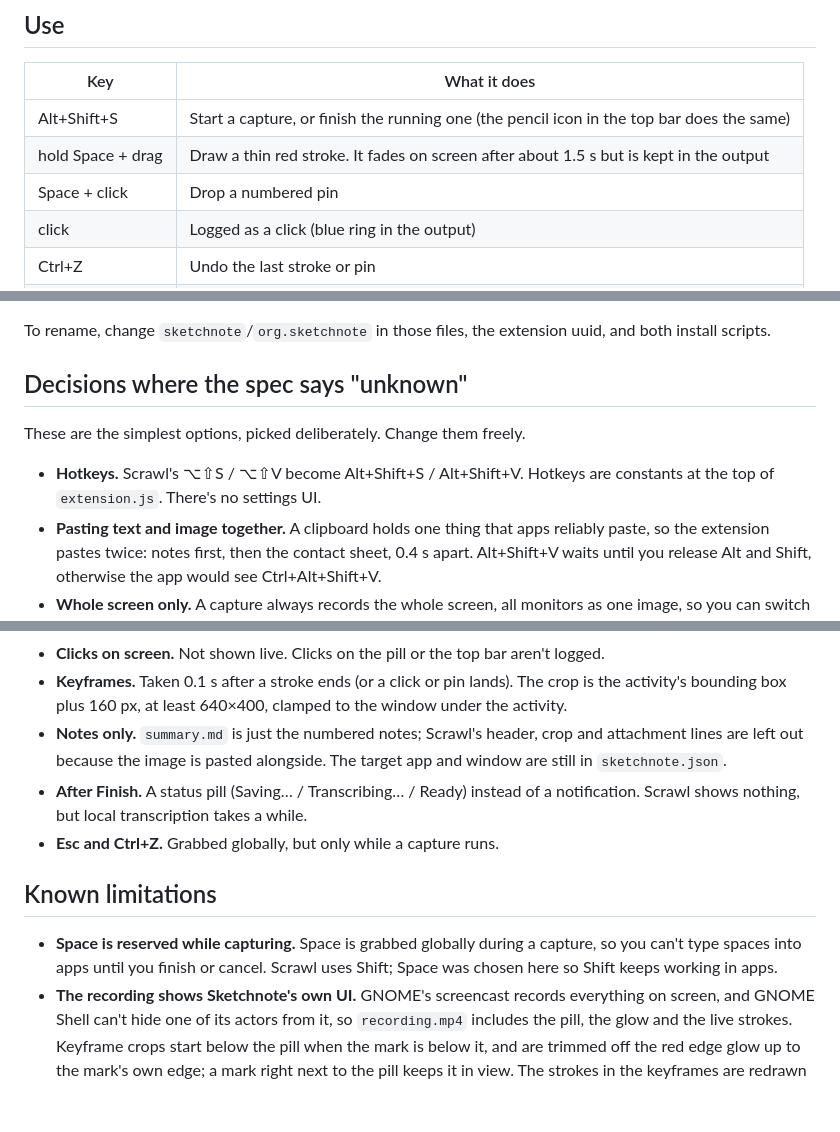
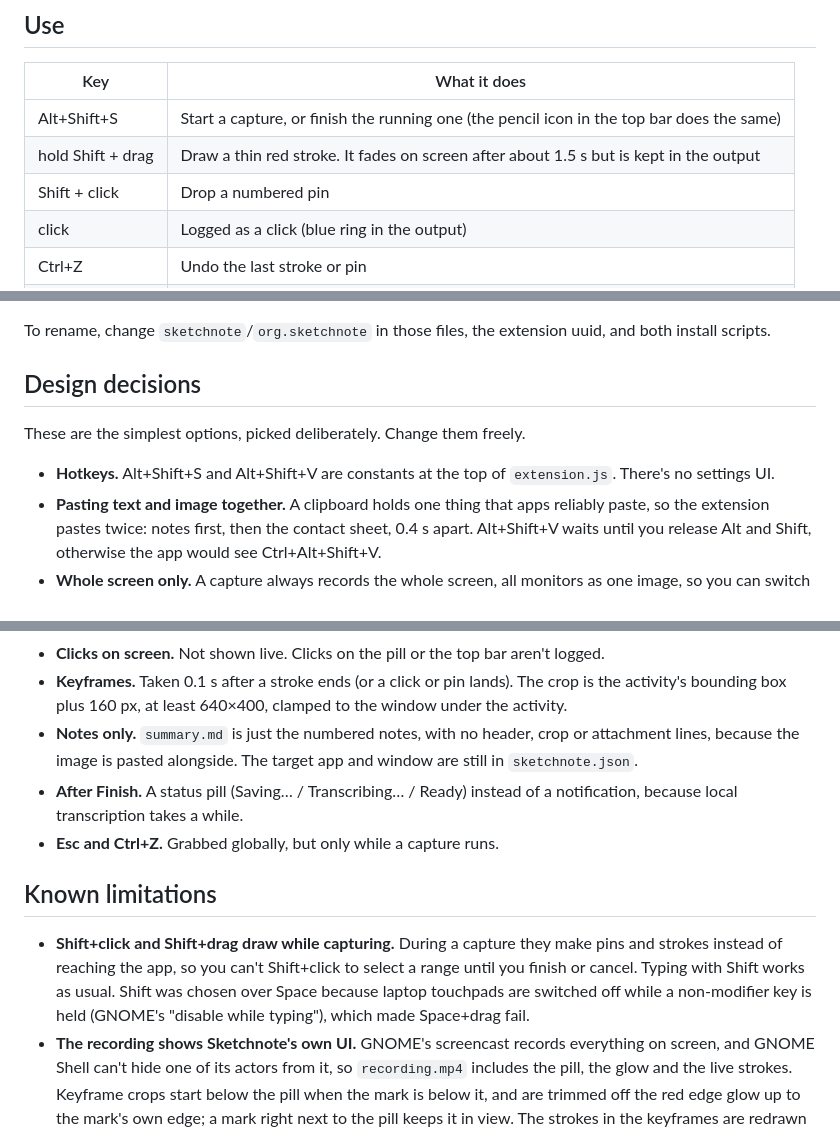
Before and after one commit to BilalIrfanContact/sketchnote, a Markdown page: README.md, 3 parts joined by grey strips. Rendered like a GitHub page; blank space fills up the shorter version.

Commit message:
docs: document Shift drawing and drop the Scrawl references
Co-Authored-By: Claude Opus 5.5 <noreply@anthropic.com>

```diff
--- a/README.md
+++ b/README.md
@@ -62,8 +61,8 @@ Requirements: a Rust toolchain and `cmake` to build (whisper.cpp is compiled in)
 | Key | What it does |
 |---|---|
 | Alt+Shift+S | Start a capture, or finish the running one (the pencil icon in the top bar does the same) |
-| hold Space + drag | Draw a thin red stroke. It fades on screen after about 1.5 s but is kept in the output |
-| Space + click | Drop a numbered pin |
+| hold Shift + drag | Draw a thin red stroke. It fades on screen after about 1.5 s but is kept in the output |
+| Shift + click | Drop a numbered pin |
 | click | Logged as a click (blue ring in the output) |
 | Ctrl+Z | Undo the last stroke or pin |
 | Esc | Cancel and throw the capture away |
@@ -124,11 +123,11 @@ Captures are kept for **one day**. The service deletes any capture folder that h
 
 To rename, change `sketchnote`/`org.sketchnote` in those files, the extension uuid, and both install scripts.
 
-## Decisions where the spec says "unknown"
+## Design decisions
 
 These are the simplest options, picked deliberately. Change them freely.
 
-- **Hotkeys.** Scrawl's ⌥⇧S / ⌥⇧V become Alt+Shift+S / Alt+Shift+V. Hotkeys are constants at the top of `extension.js`. There's no settings UI.
+- **Hotkeys.** Alt+Shift+S and Alt+Shift+V are constants at the top of `extension.js`. There's no settings UI.
 - **Pasting text and image together.** A clipboard holds one thing that apps reliably paste, so the extension pastes twice: notes first, then the contact sheet, 0.4 s apart. Alt+Shift+V waits until you release Alt and Shift, otherwise the app would see Ctrl+Alt+Shift+V.
 - **Whole screen only.** A capture always records the whole screen, all monitors as one image, so you can switch apps freely. There's no Area or Window mode; the contact sheet already crops each keyframe around your marks. There's no iPhone mode.
 - **Marks.** Every stroke and pin is a numbered mark. A click is numbered only if something you said lands on it; otherwise it's listed as an unnumbered `- (0:07) [clicked]` line with no keyframe, unless the capture has only clicks and none were spoken about, in which case they're all numbered. Speech is kept as whole sentences: each sentence goes to the mark it overlaps most in time, counting from that mark until the next. A sentence is split at a mark only where you paused for 1 s or more, as when you circle three things saying "this part, … this part, … and this part". Words spoken before the first mark go to #1. If the transcript has no punctuation, words are split at marks by time. With no marks, the whole capture is one note keyed on the last frame.
@@ -138,13 +137,13 @@ These are the simplest options, picked deliberately. Change them freely.
 - **Fade timing.** Strokes stay 0.5 s, then fade over 1 s.
 - **Clicks on screen.** Not shown live. Clicks on the pill or the top bar aren't logged.
 - **Keyframes.** Taken 0.1 s after a stroke ends (or a click or pin lands). The crop is the activity's bounding box plus 160 px, at least 640×400, clamped to the window under the activity.
-- **Notes only.** `summary.md` is just the numbered notes; Scrawl's header, crop and attachment lines are left out because the image is pasted alongside. The target app and window are still in `sketchnote.json`.
-- **After Finish.** A status pill (Saving… / Transcribing… / Ready) instead of a notification. Scrawl shows nothing, but local transcription takes a while.
+- **Notes only.** `summary.md` is just the numbered notes, with no header, crop or attachment lines, because the image is pasted alongside. The target app and window are still in `sketchnote.json`.
+- **After Finish.** A status pill (Saving… / Transcribing… / Ready) instead of a notification, because local transcription takes a while.
 - **Esc and Ctrl+Z.** Grabbed globally, but only while a capture runs.
 
 ## Known limitations
 
-- **Space is reserved while capturing.** Space is grabbed globally during a capture, so you can't type spaces into apps until you finish or cancel. Scrawl uses Shift; Space was chosen here so Shift keeps working in apps.
+- **Shift+click and Shift+drag draw while capturing.** During a capture they make pins and strokes instead of reaching the app, so you can't Shift+click to select a range until you finish or cancel. Typing with Shift works as usual. Shift was chosen over Space because laptop touchpads are switched off while a non-modifier key is held (GNOME's "disable while typing"), which made Space+drag fail.
 - **The recording shows Sketchnote's own UI.** GNOME's screencast records everything on screen, and GNOME Shell can't hide one of its actors from it, so `recording.mp4` includes the pill, the glow and the live strokes. Keyframe crops start below the pill when the mark is below it, and are trimmed off the red edge glow up to the mark's own edge; a mark right next to the pill keeps it in view. The strokes in the keyframes are redrawn on top in the same spot.
 - **Pill placement.** The pill sits on the primary monitor.
 - **Recording start lag.** GNOME's screencast takes about 0.5–2 s to start, so the first moment after the hotkey may be missing from `recording.mp4`; the pill says **Starting…** until it's running. The mic starts within about 0.1 s, and both offsets are stored and applied. I've seen it take 14 s once. If you cancel or finish and immediately start again, the new capture waits for the previous recording to stop before it starts recording.
```
Also changed, not shown: other parts of README.md (+1 -2 lines).
